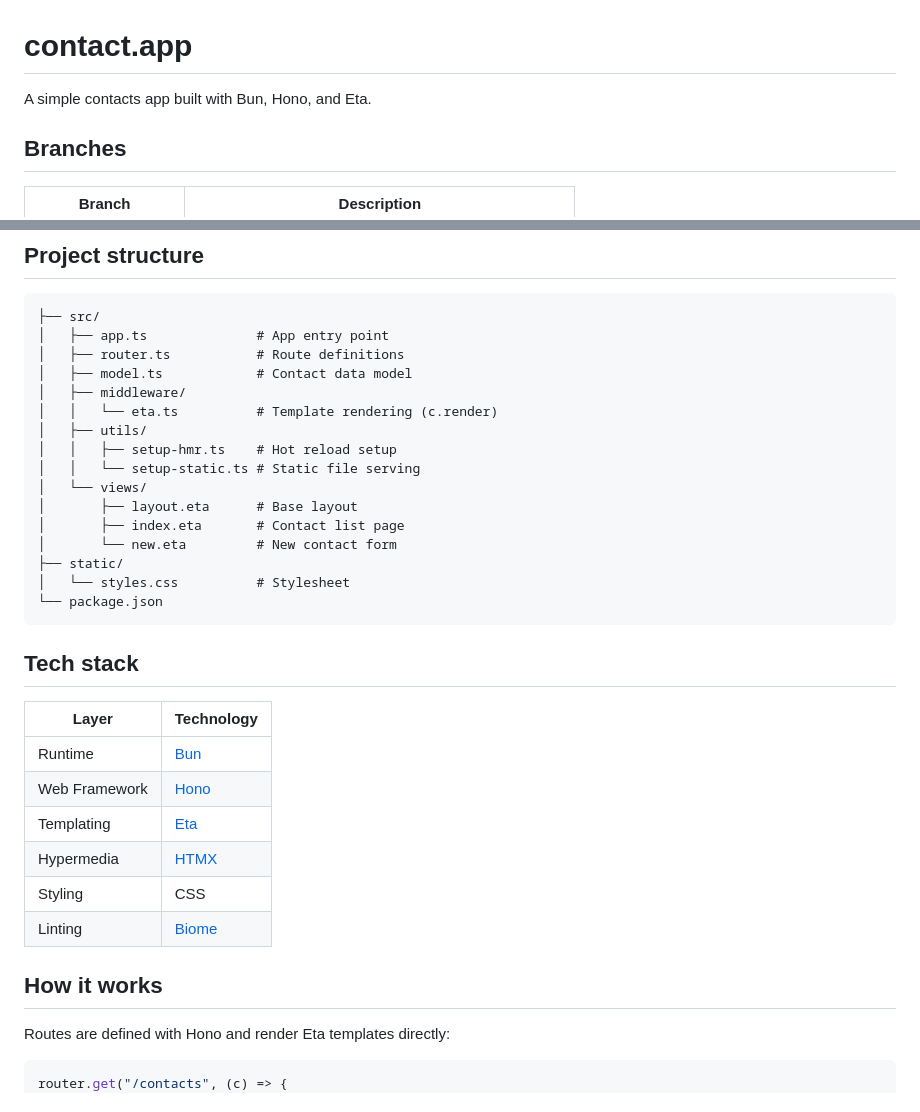
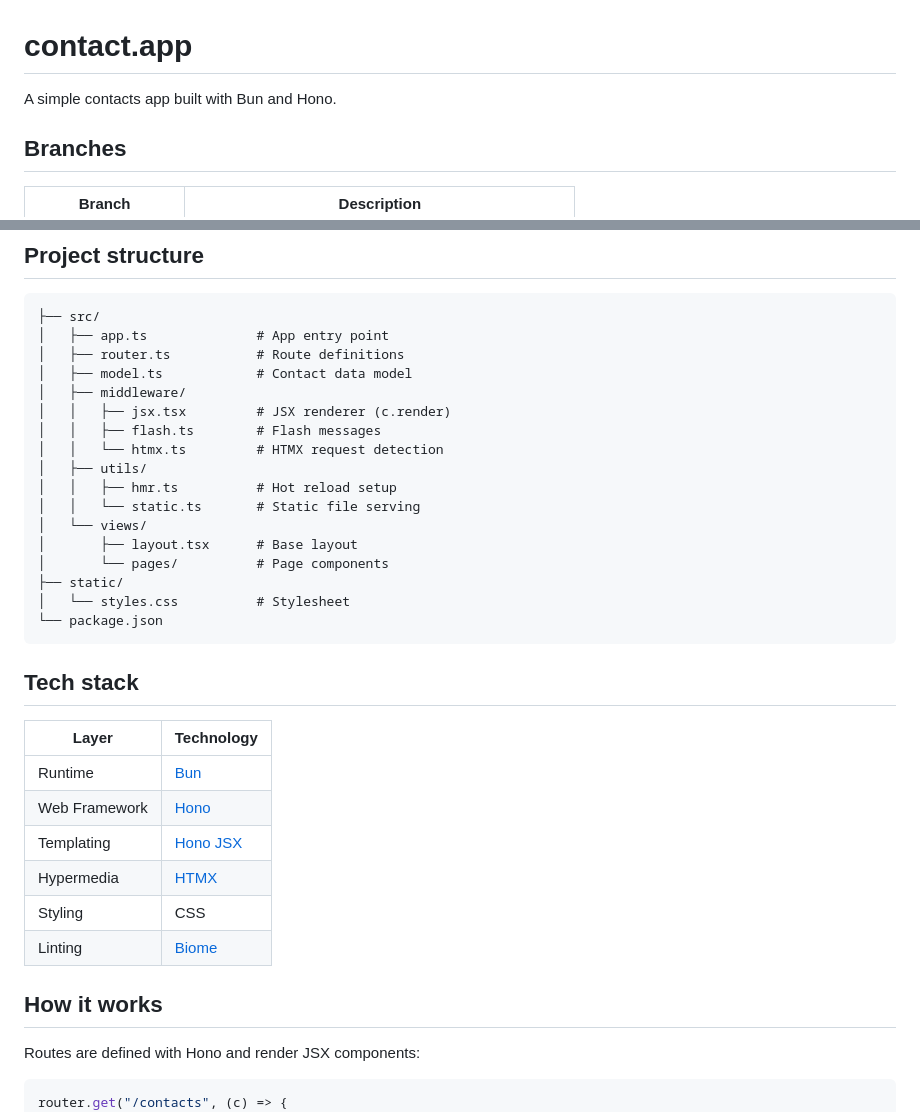
Before and after one commit to yamcodes/contact.app, a Markdown page: README.md, 2 parts joined by grey strips. Rendered like a GitHub page.

Commit message:
Remove Eta references from README and extensions; update to JSX components for rendering

````diff
--- a/README.md
+++ b/README.md
@@ -1,6 +1,6 @@
 # contact.app
 
-A simple contacts app built with Bun, Hono, and Eta.
+A simple contacts app built with Bun and Hono.
 
 ## Branches
 
@@ -67,14 +67,15 @@ open http://localhost:3000
 │   ├── router.ts           # Route definitions
 │   ├── model.ts            # Contact data model
 │   ├── middleware/
-│   │   └── eta.ts          # Template rendering (c.render)
+│   │   ├── jsx.tsx         # JSX renderer (c.render)
+│   │   ├── flash.ts        # Flash messages
+│   │   └── htmx.ts         # HTMX request detection
 │   ├── utils/
-│   │   ├── setup-hmr.ts    # Hot reload setup
-│   │   └── setup-static.ts # Static file serving
+│   │   ├── hmr.ts          # Hot reload setup
+│   │   └── static.ts       # Static file serving
 │   └── views/
-│       ├── layout.eta      # Base layout
-│       ├── index.eta       # Contact list page
-│       └── new.eta         # New contact form
+│       ├── layout.tsx      # Base layout
+│       └── pages/          # Page components
 ├── static/
 │   └── styles.css          # Stylesheet
 └── package.json
@@ -86,15 +87,15 @@ open http://localhost:3000
 |-------|------------|
 | Runtime | [Bun](https://bun.sh) |
 | Web Framework | [Hono](https://hono.dev) |
-| Templating | [Eta](https://eta.js.org) |
+| Templating | [Hono JSX](https://hono.dev/docs/guides/jsx) |
 | Hypermedia | [HTMX](https://htmx.org) |
 | Styling | CSS |
 | Linting | [Biome](https://biomejs.dev) |
 
 ## How it works
 
-Routes are defined with Hono and render Eta templates directly:
+Routes are defined with Hono and render JSX components:
 
-```ts
+```tsx
 router.get("/contacts", (c) => {
   const contacts = Contact.all();
````
Also changed, not shown: other parts of README.md (+1 -1 lines).
